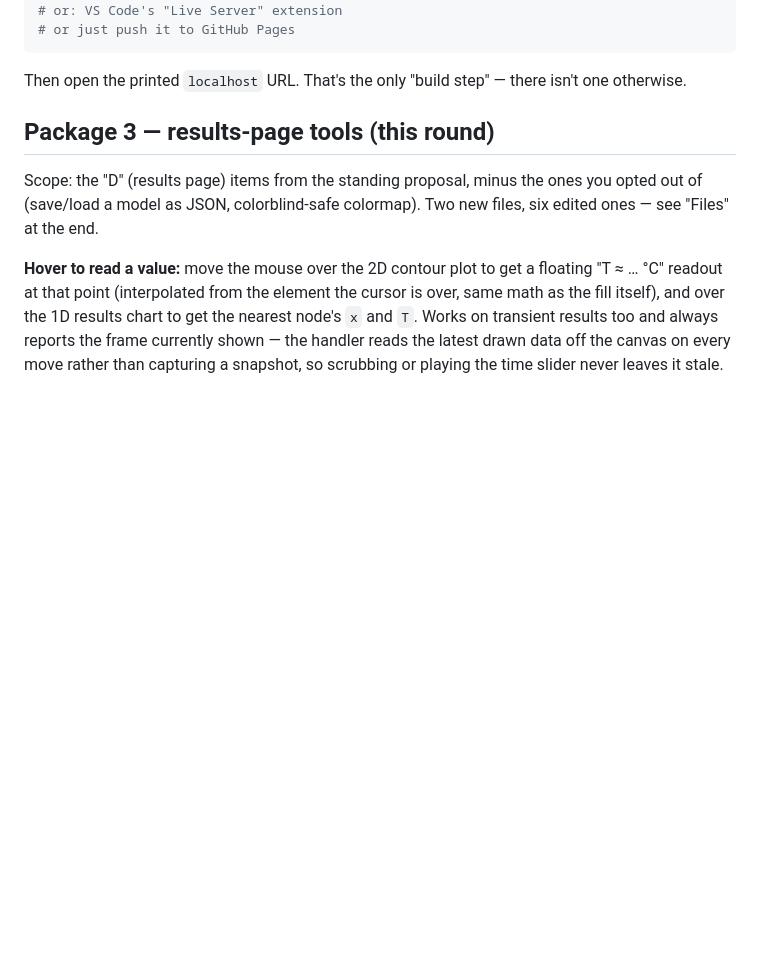
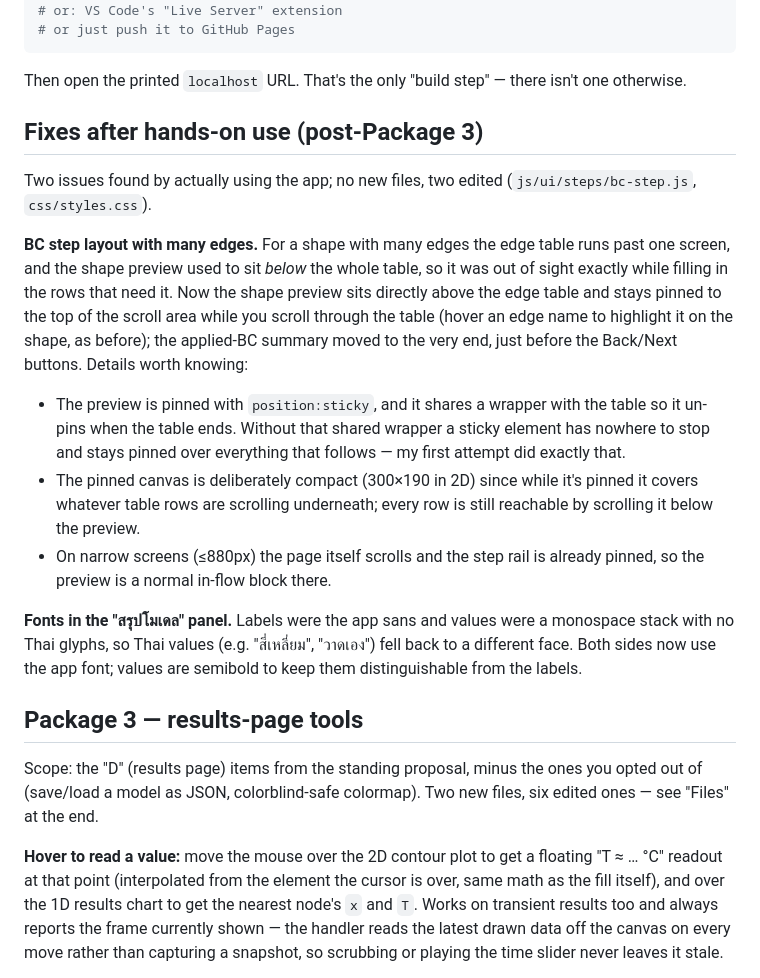
Before and after one commit to Sup-1996/FEMFEd, a Markdown page: README.md, the part around the change. GitHub-like rendering; blank space fills up the shorter version.

```diff
--- a/README.md
+++ b/README.md
@@ -20,7 +20,36 @@ npx serve .
 Then open the printed `localhost` URL. That's the only "build step" — there
 isn't one otherwise.
 
-## Package 3 — results-page tools (this round)
+## Fixes after hands-on use (post-Package 3)
+
+Two issues found by actually using the app; no new files, two edited
+(`js/ui/steps/bc-step.js`, `css/styles.css`).
+
+**BC step layout with many edges.** For a shape with many edges the edge
+table runs past one screen, and the shape preview used to sit *below*
+the whole table, so it was out of sight exactly while filling in the
+rows that need it. Now the shape preview sits directly above the edge
+table and stays pinned to the top of the scroll area while you scroll
+through the table (hover an edge name to highlight it on the shape, as
+before); the applied-BC summary moved to the very end, just before the
+Back/Next buttons. Details worth knowing:
+- The preview is pinned with `position:sticky`, and it shares a wrapper
+  with the table so it un-pins when the table ends. Without that shared
+  wrapper a sticky element has nowhere to stop and stays pinned over
+  everything that follows — my first attempt did exactly that.
+- The pinned canvas is deliberately compact (300×190 in 2D) since while
+  it's pinned it covers whatever table rows are scrolling underneath;
+  every row is still reachable by scrolling it below the preview.
+- On narrow screens (≤880px) the page itself scrolls and the step rail
+  is already pinned, so the preview is a normal in-flow block there.
+
+**Fonts in the "สรุปโมเดล" panel.** Labels were the app sans and values
+were a monospace stack with no Thai glyphs, so Thai values
+(e.g. "สี่เหลี่ยม", "วาดเอง") fell back to a different face. Both sides
+now use the app font; values are semibold to keep them distinguishable
+from the labels.
+
+## Package 3 — results-page tools
 
 Scope: the "D" (results page) items from the standing proposal, minus
 the ones you opted out of (save/load a model as JSON, colorblind-safe
```
